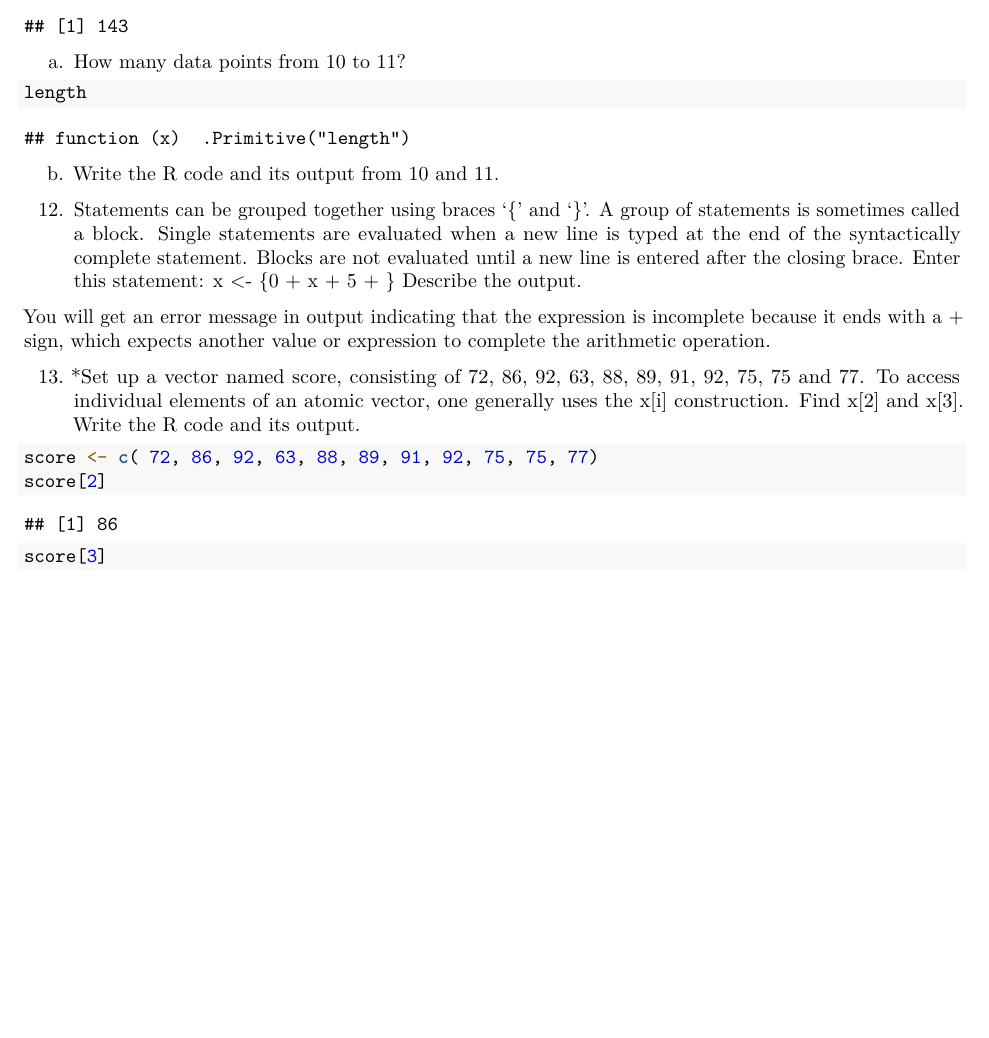
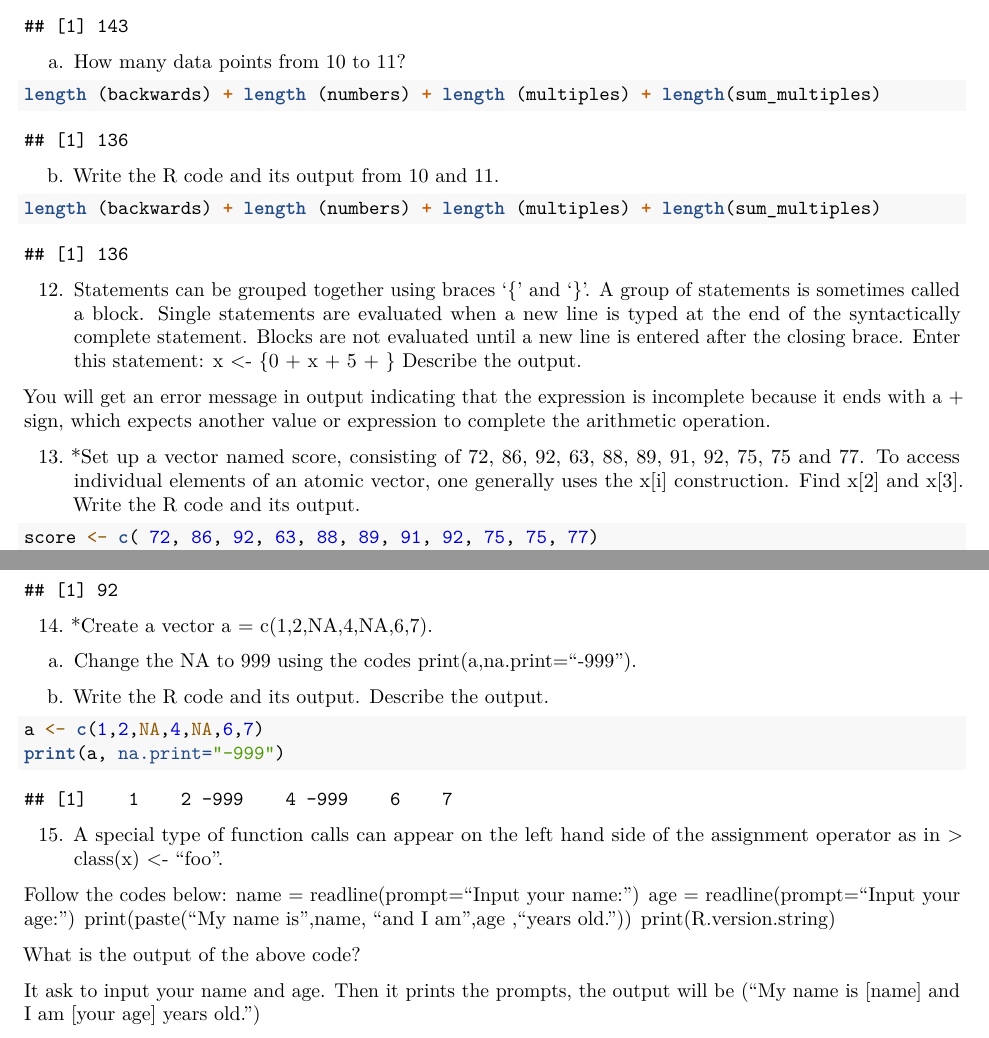
Before and after one commit to Jenvelle/Rproject, an R Markdown document (RProject/CS101RWorksheet_Gonzaga/RWorksheet_Gonzaga#1.Rmd): part of page 3 of 4 before the commit and two parts of pages 3 and 4 of 4 after it, the two joined at a grey line, cut so that both start at the same text, the shorter picture padded with empty space. Rendered offline with R 4.5, knitr and Pandoc, then LaTeX, with nearby package versions.

Commit message:
added 14, 15 also modified 11.

````diff
--- a/RProject/CS101RWorksheet_Gonzaga/RWorksheet_Gonzaga#1.Rmd
+++ b/RProject/CS101RWorksheet_Gonzaga/RWorksheet_Gonzaga#1.Rmd
@@ -133,11 +133,13 @@
 ```
 a. How many data points from 10 to 11?
 ```{r}
-length
+length (backwards) + length (numbers) + length (multiples) + length(sum_multiples)
 ```
 
 b. Write the R code and its output from 10 and 11.
 ```{r}
+length (backwards) + length (numbers) + length (multiples) + length(sum_multiples)
+
 
 ```
 12. Statements can be grouped together using braces ‘{’ and ‘}’. A group of statements
@@ -156,3 +158,26 @@
 score[2]
 score[3]
 ```
+
+14. *Create a vector a = c(1,2,NA,4,NA,6,7).
+
+a. Change the NA to 999 using the codes print(a,na.print="-999").
+
+b. Write the R code and its output. Describe the output.
+
+```{r}
+a <- c(1,2,NA,4,NA,6,7)
+print(a, na.print="-999")
+```
+
+15. A special type of function calls can appear on the left hand side of the assignment operator as in > class(x) <- "foo".
+
+Follow the codes below:
+name = readline(prompt="Input your name: ")
+age = readline(prompt="Input your age: ")
+print(paste("My name is",name, "and I am",age ,"years old."))
+print(R.version.string)
+
+What is the output of the above code?
+
+It ask to input your name and age. Then it prints the prompts, the output will be ("My name is [name] and I am [your age] years old.")
````
Also changed, not shown: RProject/CS101RWorksheet_Gonzaga/RWorksheet_Gonzaga#1.Rmd (2 more changed lines).
